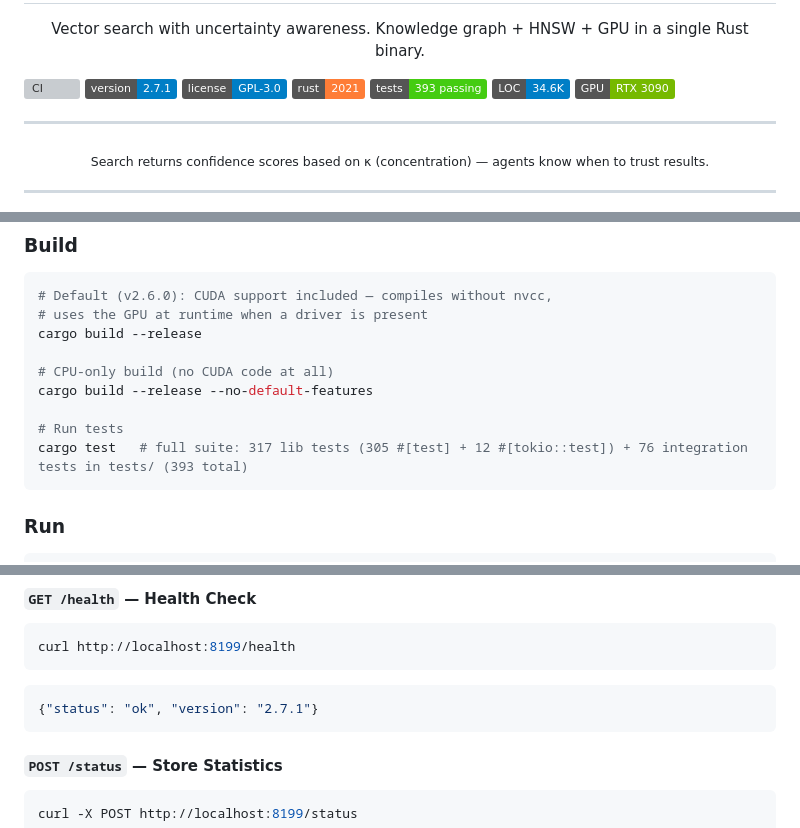
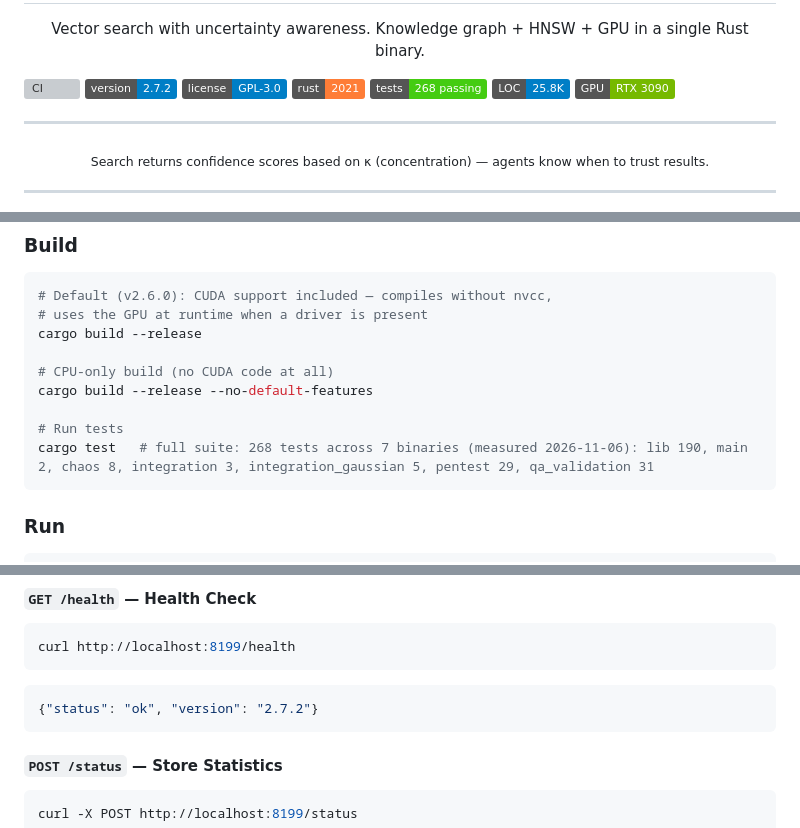
Before and after one commit to schwabauerbriantomas-gif/splatdb, a Markdown page: README.md, 3 parts joined by grey strips. Drawn GitHub-style; badges without logos; grey boxes are pictures that could not be loaded.

````diff
--- a/README.md
+++ b/README.md
@@ -9,11 +9,11 @@ Vector search with uncertainty awareness. Knowledge graph + HNSW + GPU in a sing
 </p>
 
 [![CI](https://github.com/schwabauerbriantomas-gif/splatdb/actions/workflows/ci.yml/badge.svg)](https://github.com/schwabauerbriantomas-gif/splatdb/actions/workflows/ci.yml)
-[![Version](https://img.shields.io/badge/version-2.7.1-blue.svg)](https://github.com/schwabauerbriantomas-gif/splatdb)
+[![Version](https://img.shields.io/badge/version-2.7.2-blue.svg)](https://github.com/schwabauerbriantomas-gif/splatdb/releases/tag/v2.7.2)
 [![License](https://img.shields.io/badge/license-GPL--3.0-blue.svg)](LICENSE)
 [![Rust](https://img.shields.io/badge/rust-2021-orange.svg)](https://www.rust-lang.org/)
-[![Tests](https://img.shields.io/badge/tests-393%20passing-brightgreen.svg)]()
-[![LOC](https://img.shields.io/badge/LOC-34.6K-informational.svg)]()
+[![Tests](https://img.shields.io/badge/tests-268%20passing-brightgreen.svg)]()
+[![LOC](https://img.shields.io/badge/LOC-25.8K-informational.svg)]()
 [![CUDA](https://img.shields.io/badge/GPU-RTX%203090-76B900.svg)]()
 
 ---
@@ -216,7 +216,7 @@ cargo build --release
 cargo build --release --no-default-features
 
 # Run tests
-cargo test   # full suite: 317 lib tests (305 #[test] + 12 #[tokio::test]) + 76 integration tests in tests/ (393 total)
+cargo test   # full suite: 268 tests across 7 binaries (measured 2026-11-06): lib 190, main 2, chaos 8, integration 3, integration_gaussian 5, pentest 29, qa_validation 31
 ```
 
 ### Run
@@ -874,7 +874,7 @@ curl http://localhost:8199/health
 ```
 
 ```json
-{"status": "ok", "version": "2.7.1"}
+{"status": "ok", "version": "2.7.2"}
 ```
 
 #### `POST /status` — Store Statistics
````
Also changed, not shown: docs/hermes-memory.md (+8 -0 lines).
